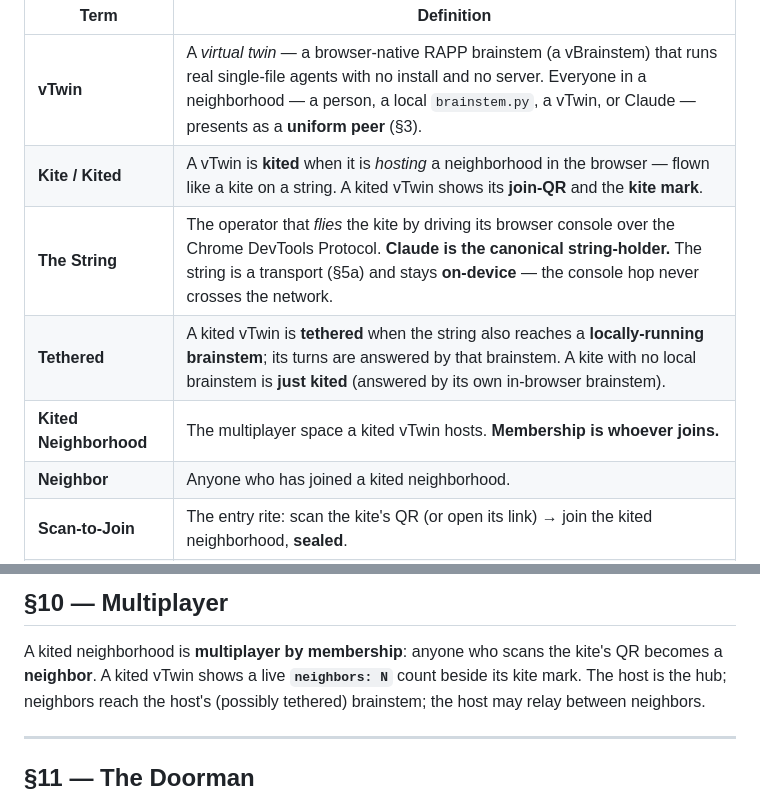
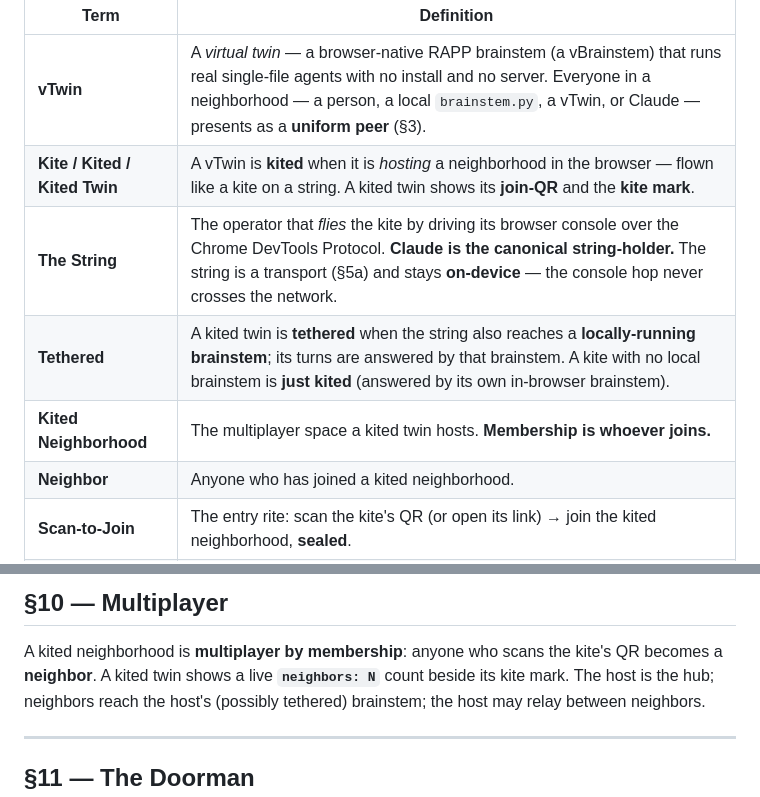
Before and after one commit to kody-w/vbrainstem, a Markdown page: NEIGHBORHOOD_PROTOCOL.md, 2 parts joined by grey strips. Drawn GitHub-style.

Commit message:
Mirror: 'kited twin' vocabulary lock
Co-Authored-By: Claude Opus 4.7 (1M context) <noreply@anthropic.com>

```diff
--- a/NEIGHBORHOOD_PROTOCOL.md
+++ b/NEIGHBORHOOD_PROTOCOL.md
@@ -21,10 +21,10 @@ identity of the system — the thing an adopter cannot unsee.
 | Term | Definition |
 |------|------------|
 | **vTwin** | A *virtual twin* — a browser‑native RAPP brainstem (a vBrainstem) that runs real single‑file agents with no install and no server. Everyone in a neighborhood — a person, a local `brainstem.py`, a vTwin, or Claude — presents as a **uniform peer** (§3). |
-| **Kite / Kited** | A vTwin is **kited** when it is *hosting* a neighborhood in the browser — flown like a kite on a string. A kited vTwin shows its **join‑QR** and the **kite mark**. |
+| **Kite / Kited / Kited Twin** | A vTwin is **kited** when it is *hosting* a neighborhood in the browser — flown like a kite on a string. A kited twin shows its **join‑QR** and the **kite mark**. |
 | **The String** | The operator that *flies* the kite by driving its browser console over the Chrome DevTools Protocol. **Claude is the canonical string‑holder.** The string is a transport (§5a) and stays **on‑device** — the console hop never crosses the network. |
-| **Tethered** | A kited vTwin is **tethered** when the string also reaches a **locally‑running brainstem**; its turns are answered by that brainstem. A kite with no local brainstem is **just kited** (answered by its own in‑browser brainstem). |
-| **Kited Neighborhood** | The multiplayer space a kited vTwin hosts. **Membership is whoever joins.** |
+| **Tethered** | A kited twin is **tethered** when the string also reaches a **locally‑running brainstem**; its turns are answered by that brainstem. A kite with no local brainstem is **just kited** (answered by its own in‑browser brainstem). |
+| **Kited Neighborhood** | The multiplayer space a kited twin hosts. **Membership is whoever joins.** |
 | **Neighbor** | Anyone who has joined a kited neighborhood. |
 | **Scan‑to‑Join** | The entry rite: scan the kite's QR (or open its link) → join the kited neighborhood, **sealed**. |
 | **Sealed** | Every envelope is end‑to‑end encrypted (§8). Wire, broker, and relays are untrusted and the line is still **as secure as on‑device**. |
@@ -148,7 +148,7 @@ like stopping `brainstem.py`. Plaintext `say` may be open; `console` is sealed (
 
 ## §10 — Multiplayer
 A kited neighborhood is **multiplayer by membership**: anyone who scans the kite's QR becomes a
-**neighbor**. A kited vTwin shows a live **`neighbors: N`** count beside its kite mark. The host
+**neighbor**. A kited twin shows a live **`neighbors: N`** count beside its kite mark. The host
 is the hub; neighbors reach the host's (possibly tethered) brainstem; the host may relay between
 neighbors.
 
```
